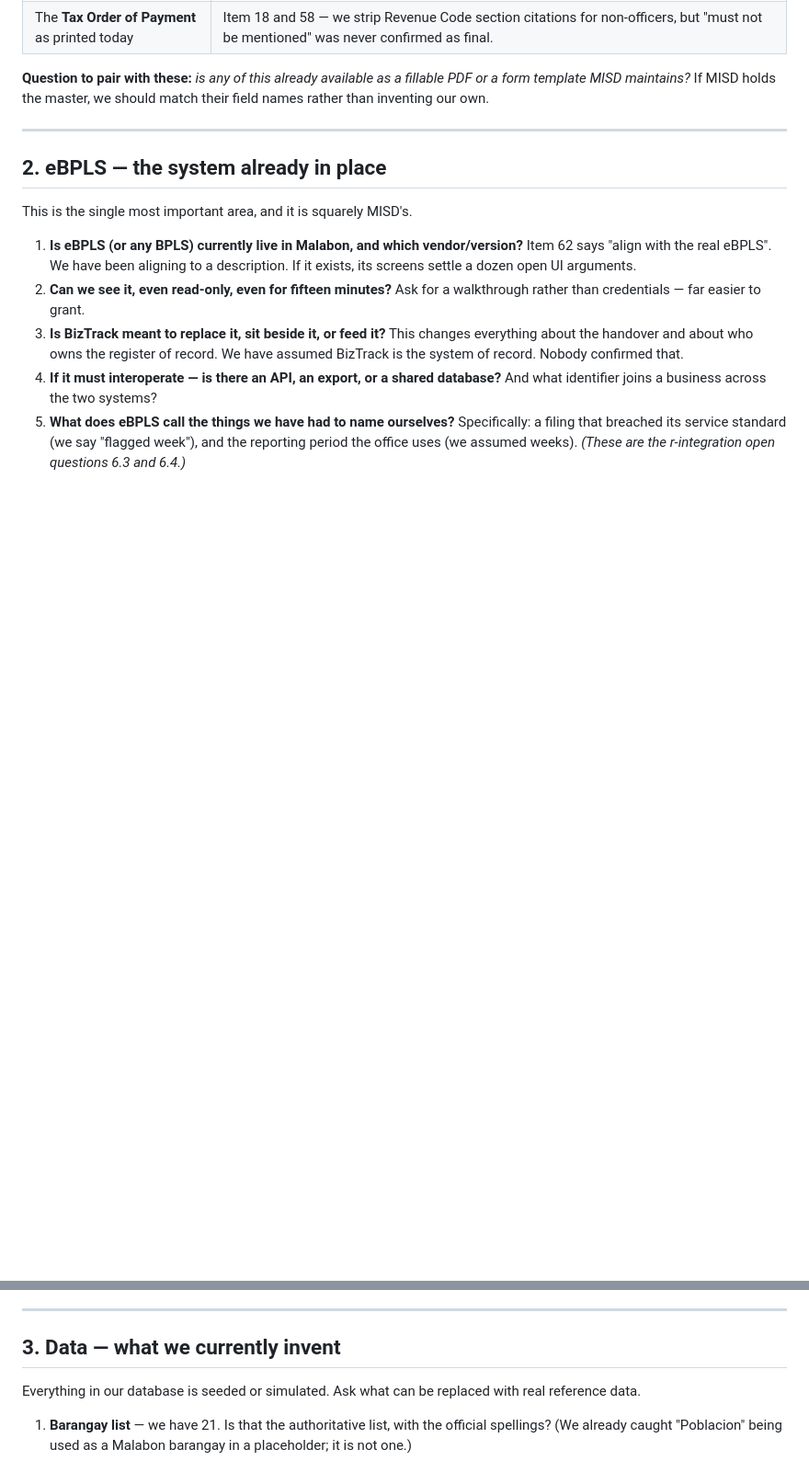
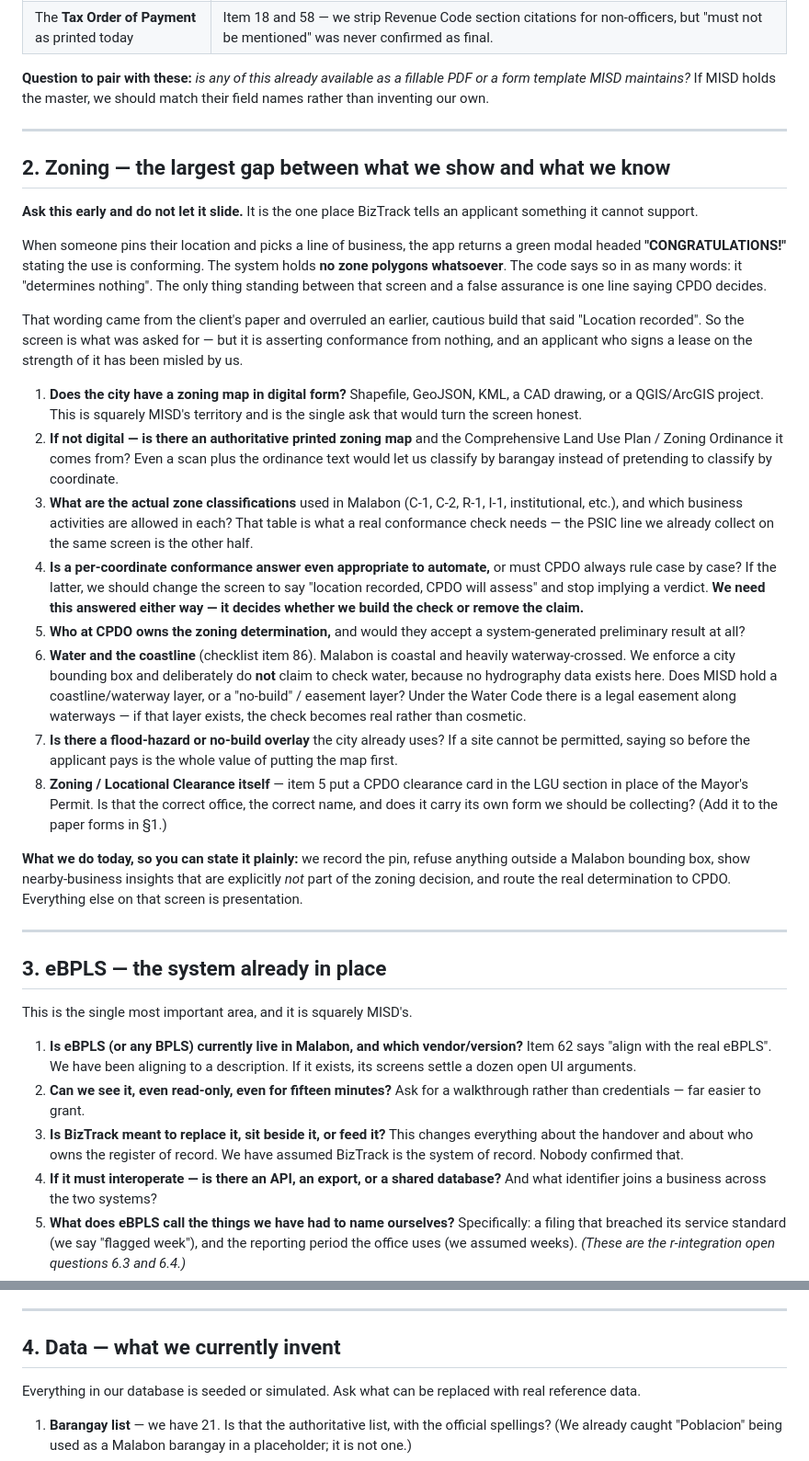
Before and after one commit to antuK3n/biztrack, a Markdown page: docs/misd-questions.md, 2 parts joined by grey strips. Shown at 92% size. Rendered like a GitHub page; blank space fills up the shorter version.

Commit message:
docs: add the zoning section, which was the worst thing to have omitted
Zoning is the one place the app tells an applicant something it cannot
support: pinning a location returns a green CONGRATULATIONS modal stating the
use is conforming, while the system holds no zone polygons at all — the code
says it 'determines nothing'. One line about CPDO deciding is all that stands
between that screen and a false assurance.

The section asks for the thing that would make it honest (a digital zoning
map, the CLUP/ordinance, the zone-to-activity table) and asks the question
that matters either way: whether a per-coordinate verdict should be automated
at all, or whether the screen should stop implying one.

Also folds in the coastline/waterway layer, which is what checklist item 86's
water check needs and why that check was left unimplemented rather than
faked.

```diff
--- a/docs/misd-questions.md
+++ b/docs/misd-questions.md
@@ -32,7 +32,62 @@ match their field names rather than inventing our own.
 
 ---
 
-## 2. eBPLS — the system already in place
+## 2. Zoning — the largest gap between what we show and what we know
+
+**Ask this early and do not let it slide.** It is the one place BizTrack tells
+an applicant something it cannot support.
+
+When someone pins their location and picks a line of business, the app returns
+a green modal headed **"CONGRATULATIONS!"** stating the use is conforming. The
+system holds **no zone polygons whatsoever**. The code says so in as many
+words: it "determines nothing". The only thing standing between that screen and
+a false assurance is one line saying CPDO decides.
+
+That wording came from the client's paper and overruled an earlier, cautious
+build that said "Location recorded". So the screen is what was asked for — but
+it is asserting conformance from nothing, and an applicant who signs a lease on
+the strength of it has been misled by us.
+
+1. **Does the city have a zoning map in digital form?** Shapefile, GeoJSON,
+   KML, a CAD drawing, or a QGIS/ArcGIS project. This is squarely MISD's
+   territory and is the single ask that would turn the screen honest.
+2. **If not digital — is there an authoritative printed zoning map** and the
+   Comprehensive Land Use Plan / Zoning Ordinance it comes from? Even a scan
+   plus the ordinance text would let us classify by barangay instead of
+   pretending to classify by coordinate.
+3. **What are the actual zone classifications** used in Malabon (C-1, C-2, R-1,
+   I-1, institutional, etc.), and which business activities are allowed in
+   each? That table is what a real conformance check needs — the PSIC line we
+   already collect on the same screen is the other half.
+4. **Is a per-coordinate conformance answer even appropriate to automate,** or
+   must CPDO always rule case by case? If the latter, we should change the
+   screen to say "location recorded, CPDO will assess" and stop implying a
+   verdict. **We need this answered either way — it decides whether we build
+   the check or remove the claim.**
+5. **Who at CPDO owns the zoning determination,** and would they accept a
+   system-generated preliminary result at all?
+6. **Water and the coastline** (checklist item 86). Malabon is coastal and
+   heavily waterway-crossed. We enforce a city bounding box and deliberately do
+   **not** claim to check water, because no hydrography data exists here. Does
+   MISD hold a coastline/waterway layer, or a "no-build" / easement layer?
+   Under the Water Code there is a legal easement along waterways — if that
+   layer exists, the check becomes real rather than cosmetic.
+7. **Is there a flood-hazard or no-build overlay** the city already uses? If a
+   site cannot be permitted, saying so before the applicant pays is the whole
+   value of putting the map first.
+8. **Zoning / Locational Clearance itself** — item 5 put a CPDO clearance card
+   in the LGU section in place of the Mayor's Permit. Is that the correct
+   office, the correct name, and does it carry its own form we should be
+   collecting? (Add it to the paper forms in §1.)
+
+**What we do today, so you can state it plainly:** we record the pin, refuse
+anything outside a Malabon bounding box, show nearby-business insights that are
+explicitly *not* part of the zoning decision, and route the real determination
+to CPDO. Everything else on that screen is presentation.
+
+---
+
+## 3. eBPLS — the system already in place
 
 This is the single most important area, and it is squarely MISD's.
 
@@ -54,7 +109,7 @@ This is the single most important area, and it is squarely MISD's.
 
 ---
 
-## 3. Data — what we currently invent
+## 4. Data — what we currently invent
 
 Everything in our database is seeded or simulated. Ask what can be replaced
 with real reference data.
```
Also changed, not shown: other parts of docs/misd-questions.md (+6 -6 lines).
